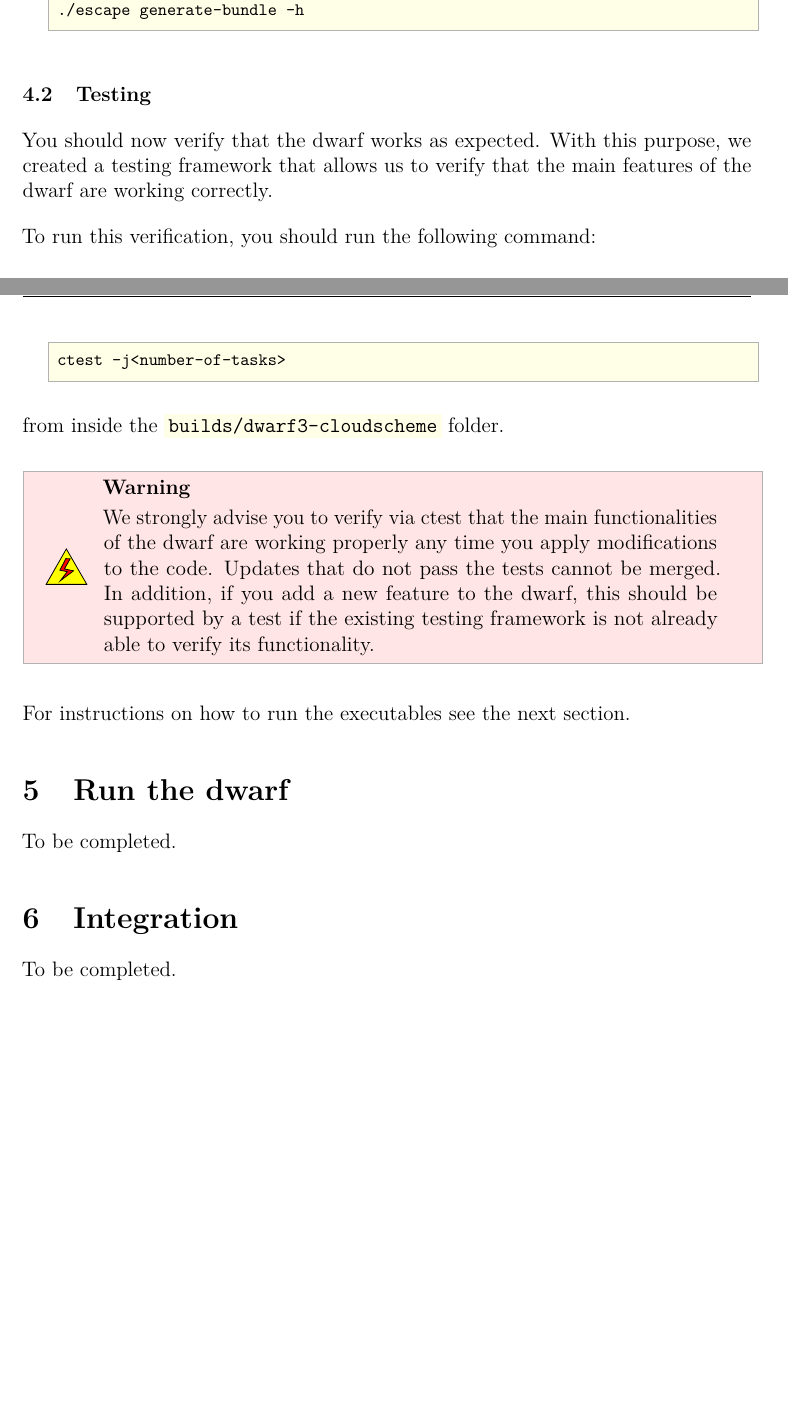
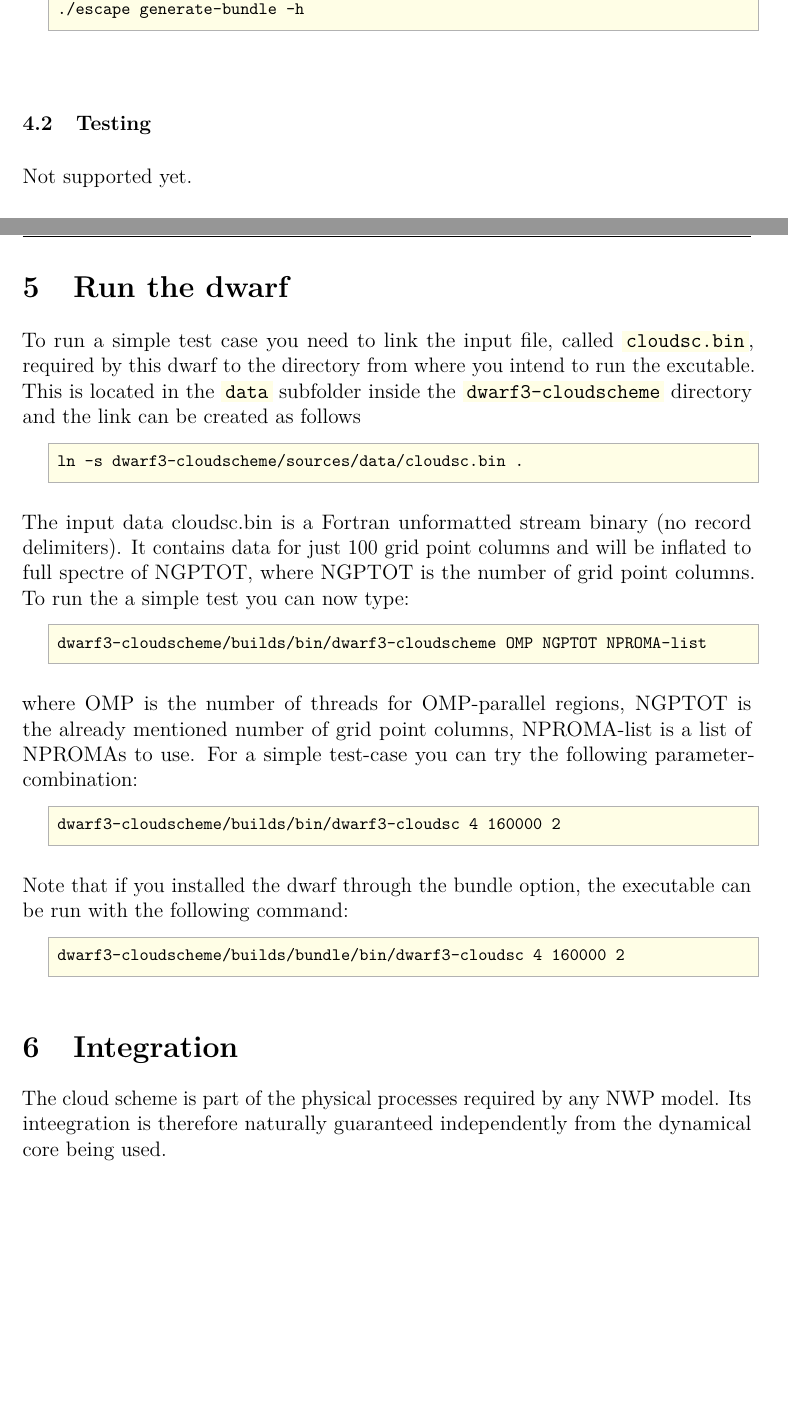
Before and after one commit to ecmwf-ifs/dwarf-p-cloudsc, a LaTeX book (doc/documentation.tex): two parts of pages 11 and 12 of 13, joined at a grey line, cut so that both start at the same text, the shorter picture padded with empty space. Compiled offline with pdfLaTeX.

Commit message:
Doc and README updated.

```diff
--- a/doc/documentation.tex
+++ b/doc/documentation.tex
@@ -914,46 +914,81 @@ can type the following command:
 %
 
 \subsection{Testing}
-You should now verify that the dwarf works as expected.
-With this purpose, we created a testing framework that
-allows us to verify that the main features of the dwarf
-are working correctly.
+Not supported yet.
 
-To run this verification, you should run the following
-command:
-%
-\begin{lstlisting}[style=BashStyle]
-ctest -j<number-of-tasks>
-\end{lstlisting}
-%
-from inside the \inlsh{builds/dwarf3-cloudscheme}
-folder.
-%
-\begin{warningbox}
-We strongly advise you to verify via ctest that
-the main functionalities of the dwarf are working
-properly any time you apply modifications to the
-code. Updates that do not pass the tests cannot
-be merged.
-In addition, if you add a new feature to the dwarf,
-this should be supported by a test if the existing
-testing framework is not already able to verify its
-functionality.
-\end{warningbox}
-%
-For instructions on how to run the executables
-see the next section.
+%You should now verify that the dwarf works as expected.
+%With this purpose, we created a testing framework that
+%allows us to verify that the main features of the dwarf
+%are working correctly.
+
+%To run this verification, you should run the following
+%command:
+%%
+%\begin{lstlisting}[style=BashStyle]
+%ctest -j<number-of-tasks>
+%\end{lstlisting}
+%%
+%from inside the \inlsh{builds/dwarf3-cloudscheme}
+%folder.
+%%
+%\begin{warningbox}
+%We strongly advise you to verify via ctest that
+%the main functionalities of the dwarf are working
+%properly any time you apply modifications to the
+%code. Updates that do not pass the tests cannot
+%be merged.
+%In addition, if you add a new feature to the dwarf,
+%this should be supported by a test if the existing
+%testing framework is not already able to verify its
+%functionality.
+%\end{warningbox}
+%%
+%For instructions on how to run the executables
+%see the next section.
 
 
 \section{Run the dwarf}
-To be completed.
+To run a simple test case you need to link the input file, called \inlsh{cloudsc.bin},
+required by this dwarf to the directory from where you intend to run the excutable.
+This is located in the \inlsh{data} subfolder inside the \inlsh{dwarf3-cloudscheme}
+directory and the link can be created as follows
+%
+\begin{lstlisting}[style=BashStyle]
+ln -s dwarf3-cloudscheme/sources/data/cloudsc.bin .
+\end{lstlisting}
+%
+The input data cloudsc.bin is a Fortran unformatted stream binary (no record delimiters).
+It contains data for just 100 grid point columns and will be inflated to full spectre
+of NGPTOT, where NGPTOT is the number of grid point columns.
+To run the a simple test you can now type:
+%
+\begin{lstlisting}[style=BashStyle]
+dwarf3-cloudscheme/builds/bin/dwarf3-cloudscheme OMP NGPTOT NPROMA-list
+\end{lstlisting}
+%
+where OMP is the number of threads for OMP-parallel regions, NGPTOT is the already
+mentioned number of grid point columns, NPROMA-list is a list of NPROMAs to use.
+For a simple test-case you can try the following parameter-combination:
+%
+\begin{lstlisting}[style=BashStyle]
+dwarf3-cloudscheme/builds/bin/dwarf3-cloudsc 4 160000 2
+\end{lstlisting}
+%
+Note that if you installed the dwarf through the bundle option, the executable
+can be run with the following command:
+%
+\begin{lstlisting}[style=BashStyle]
+dwarf3-cloudscheme/builds/bundle/bin/dwarf3-cloudsc 4 160000 2
+\end{lstlisting}
+%
 
 
 
 
 \section{Integration}
-To be completed.
-
+The cloud scheme is part of the physical processes required by any NWP model.
+Its inteegration is therefore naturally guaranteed independently from the
+dynamical core being used.
 
 
 \backmatter
```
Also changed, not shown: README.md, src/auxiliary/makefile (renamed from src/bin/makefile), 12 other files.
